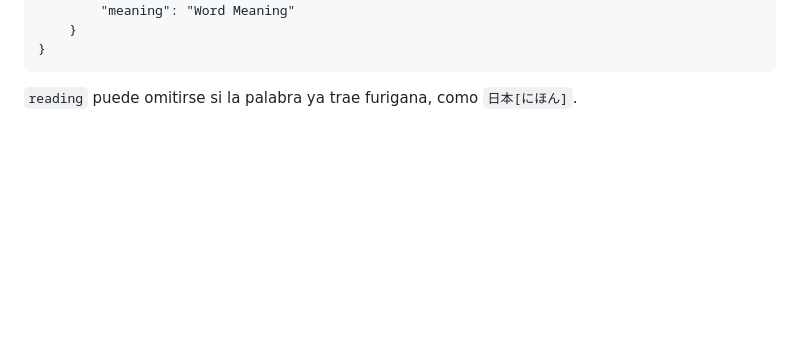
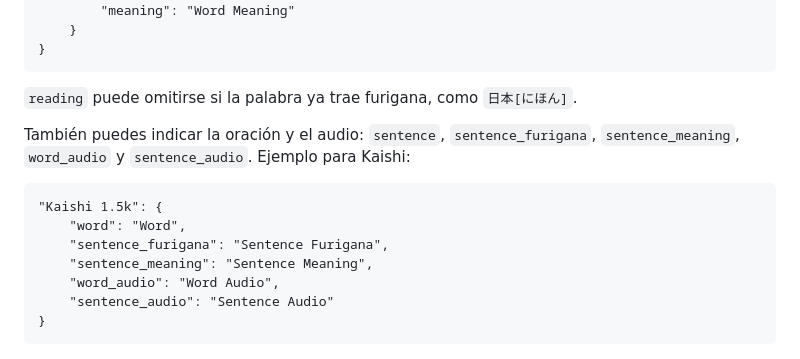
Before and after one commit to lul980/Vocabulary_japan, a Markdown page: Anki Diccionario Japones/anki_diccionario/config.md, the part around the change. Rendered like a GitHub page; blank space fills up the shorter version.

````diff
--- a/Anki Diccionario Japones/anki_diccionario/config.md
+++ b/Anki Diccionario Japones/anki_diccionario/config.md
@@ -23,3 +23,15 @@
 ```
 
 `reading` puede omitirse si la palabra ya trae furigana, como `日本[にほん]`.
+
+También puedes indicar la oración y el audio: `sentence`, `sentence_furigana`, `sentence_meaning`, `word_audio` y `sentence_audio`. Ejemplo para Kaishi:
+
+```
+"Kaishi 1.5k": {
+    "word": "Word",
+    "sentence_furigana": "Sentence Furigana",
+    "sentence_meaning": "Sentence Meaning",
+    "word_audio": "Word Audio",
+    "sentence_audio": "Sentence Audio"
+}
+```
````
Also changed, not shown: Anki Diccionario Japones/README.md (+6 -2 lines), Anki Diccionario Japones/docs/vista-previa-repaso.png, 10 other files.
